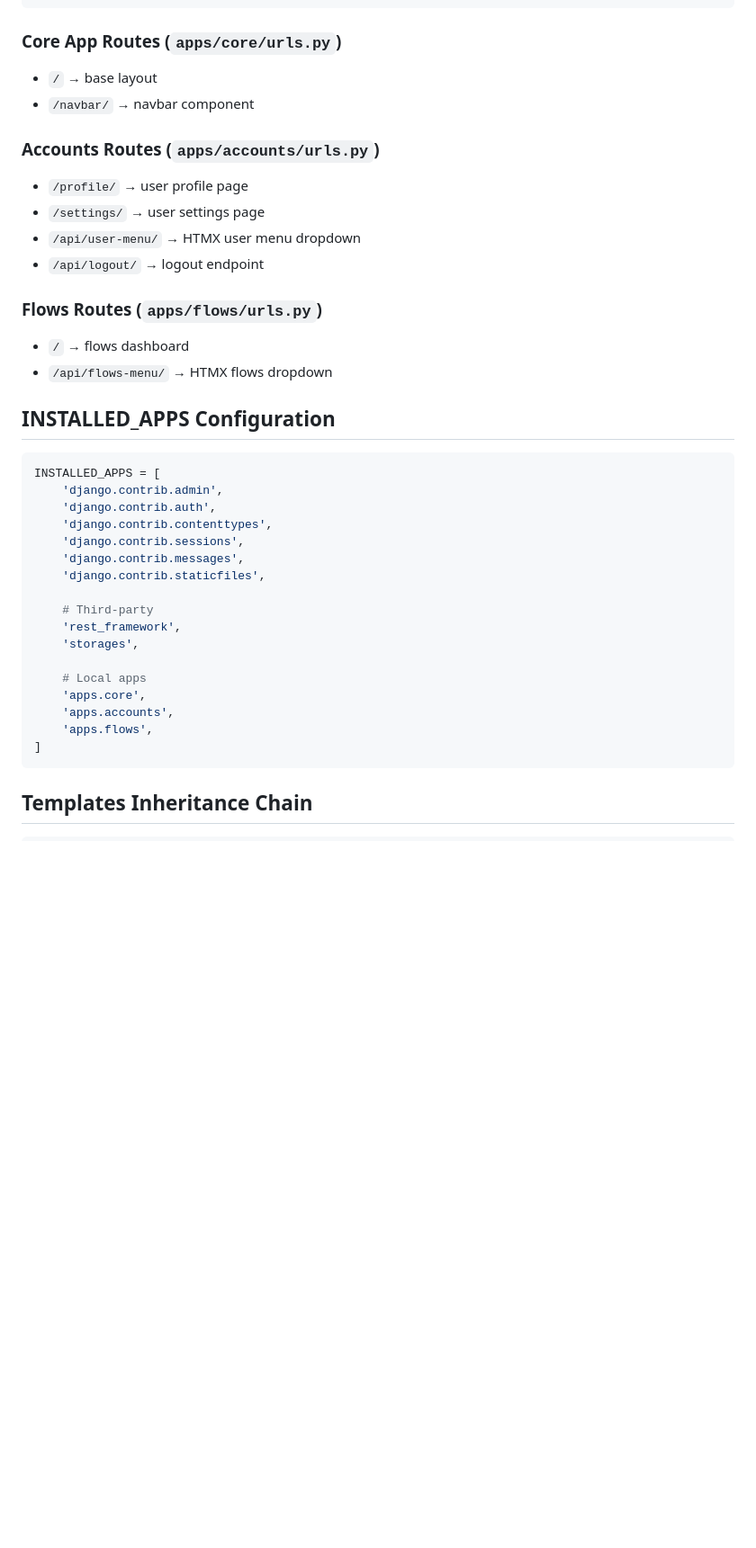
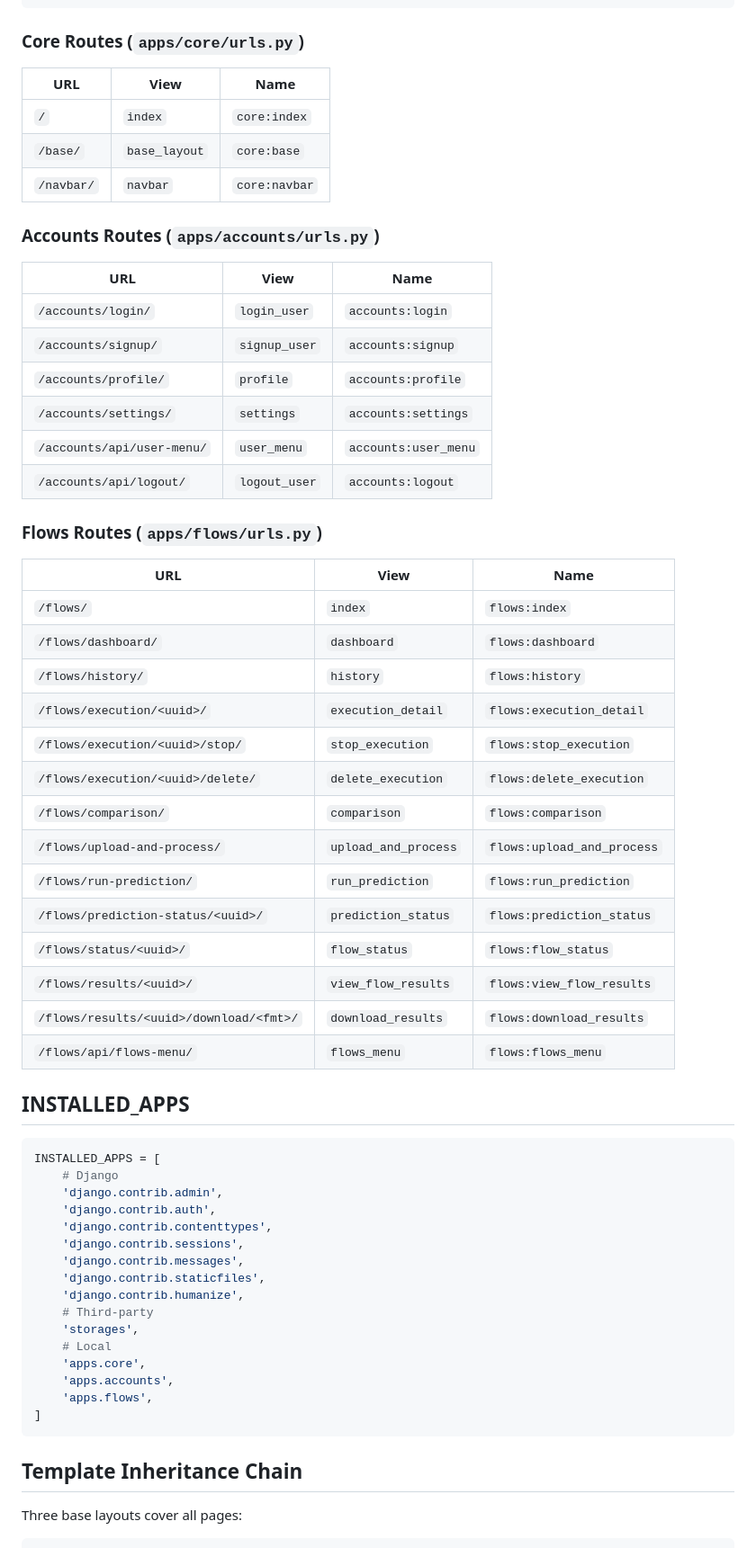
Before and after one commit to cxhandley/django-prefect-template, a Markdown page: docs/architecture.md, the part around one of its changes. Shown at 90% size. GitHub-like rendering; blank space fills up the shorter version.

````diff
--- a/docs/architecture.md
+++ b/docs/architecture.md
@@ -70,42 +90,64 @@ urlpatterns = [
 ]
 ```
 
-### Core App Routes (`apps/core/urls.py`)
-- `/` → base layout
-- `/navbar/` → navbar component
+### Core Routes (`apps/core/urls.py`)
+| URL | View | Name |
+|-----|------|------|
+| `/` | `index` | `core:index` |
+| `/base/` | `base_layout` | `core:base` |
+| `/navbar/` | `navbar` | `core:navbar` |
 
 ### Accounts Routes (`apps/accounts/urls.py`)
-- `/profile/` → user profile page
-- `/settings/` → user settings page
-- `/api/user-menu/` → HTMX user menu dropdown
-- `/api/logout/` → logout endpoint
+| URL | View | Name |
+|-----|------|------|
+| `/accounts/login/` | `login_user` | `accounts:login` |
+| `/accounts/signup/` | `signup_user` | `accounts:signup` |
+| `/accounts/profile/` | `profile` | `accounts:profile` |
+| `/accounts/settings/` | `settings` | `accounts:settings` |
+| `/accounts/api/user-menu/` | `user_menu` | `accounts:user_menu` |
+| `/accounts/api/logout/` | `logout_user` | `accounts:logout` |
 
 ### Flows Routes (`apps/flows/urls.py`)
-- `/` → flows dashboard
-- `/api/flows-menu/` → HTMX flows dropdown
+| URL | View | Name |
+|-----|------|------|
+| `/flows/` | `index` | `flows:index` |
+| `/flows/dashboard/` | `dashboard` | `flows:dashboard` |
+| `/flows/history/` | `history` | `flows:history` |
+| `/flows/execution/<uuid>/` | `execution_detail` | `flows:execution_detail` |
+| `/flows/execution/<uuid>/stop/` | `stop_execution` | `flows:stop_execution` |
+| `/flows/execution/<uuid>/delete/` | `delete_execution` | `flows:delete_execution` |
+| `/flows/comparison/` | `comparison` | `flows:comparison` |
+| `/flows/upload-and-process/` | `upload_and_process` | `flows:upload_and_process` |
+| `/flows/run-prediction/` | `run_prediction` | `flows:run_prediction` |
+| `/flows/prediction-status/<uuid>/` | `prediction_status` | `flows:prediction_status` |
+| `/flows/status/<uuid>/` | `flow_status` | `flows:flow_status` |
+| `/flows/results/<uuid>/` | `view_flow_results` | `flows:view_flow_results` |
+| `/flows/results/<uuid>/download/<fmt>/` | `download_results` | `flows:download_results` |
+| `/flows/api/flows-menu/` | `flows_menu` | `flows:flows_menu` |
 
-## INSTALLED_APPS Configuration
+## INSTALLED_APPS
 
 ```python
 INSTALLED_APPS = [
+    # Django
     'django.contrib.admin',
     'django.contrib.auth',
     'django.contrib.contenttypes',
     'django.contrib.sessions',
     'django.contrib.messages',
     'django.contrib.staticfiles',
-
+    'django.contrib.humanize',
     # Third-party
-    'rest_framework',
     'storages',
-
-    # Local apps
+    # Local
     'apps.core',
     'apps.accounts',
     'apps.flows',
 ]
 ```
 
-## Templates Inheritance Chain
+## Template Inheritance Chain
+
+Three base layouts cover all pages:
 
 ```
````
Also changed, not shown: other parts of docs/architecture.md (+102 -91 lines), docs/wireframes/README.md (added, +24 -0 lines).
